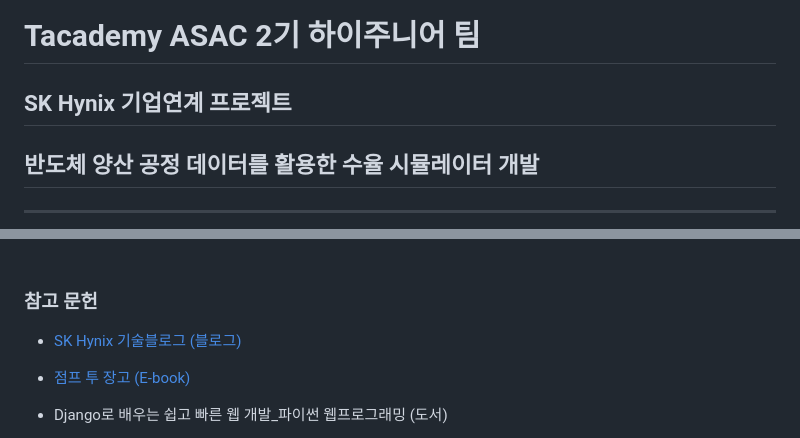
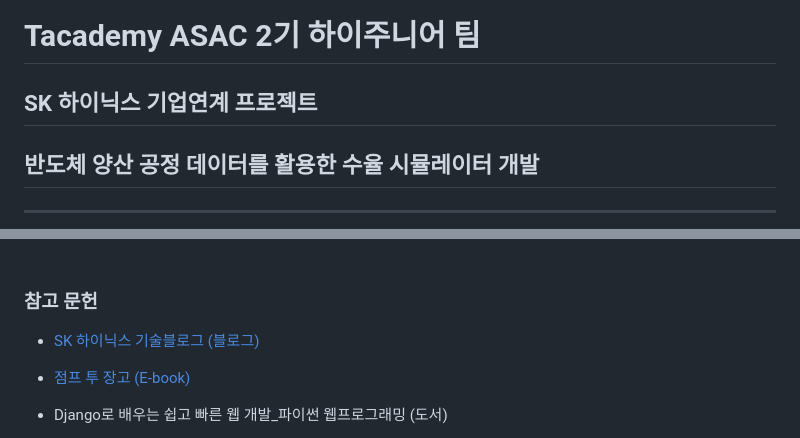
Before and after one commit to grandjwl/Hynix, a Markdown page: README.md, 2 parts joined by grey strips. Rendered like a GitHub page.

```diff
--- a/README.md
+++ b/README.md
@@ -1,5 +1,5 @@
 # Tacademy ASAC 2기 하이주니어 팀
-## SK Hynix 기업연계 프로젝트
+## SK 하이닉스 기업연계 프로젝트
 ## 반도체 양산 공정 데이터를 활용한 수율 시뮬레이터 개발
 
 <hr>
@@ -35,7 +35,7 @@
 <br><br>
 
 ### 참고 문헌
-- [SK Hynix 기술블로그 (블로그)](https://news.skhynix.co.kr/post/jeonginseong-column-computer)
+- [SK 하이닉스 기술블로그 (블로그)](https://news.skhynix.co.kr/post/jeonginseong-column-computer)
 
 - [점프 투 장고 (E-book)](https://wikidocs.net/book/4223)
 
```
